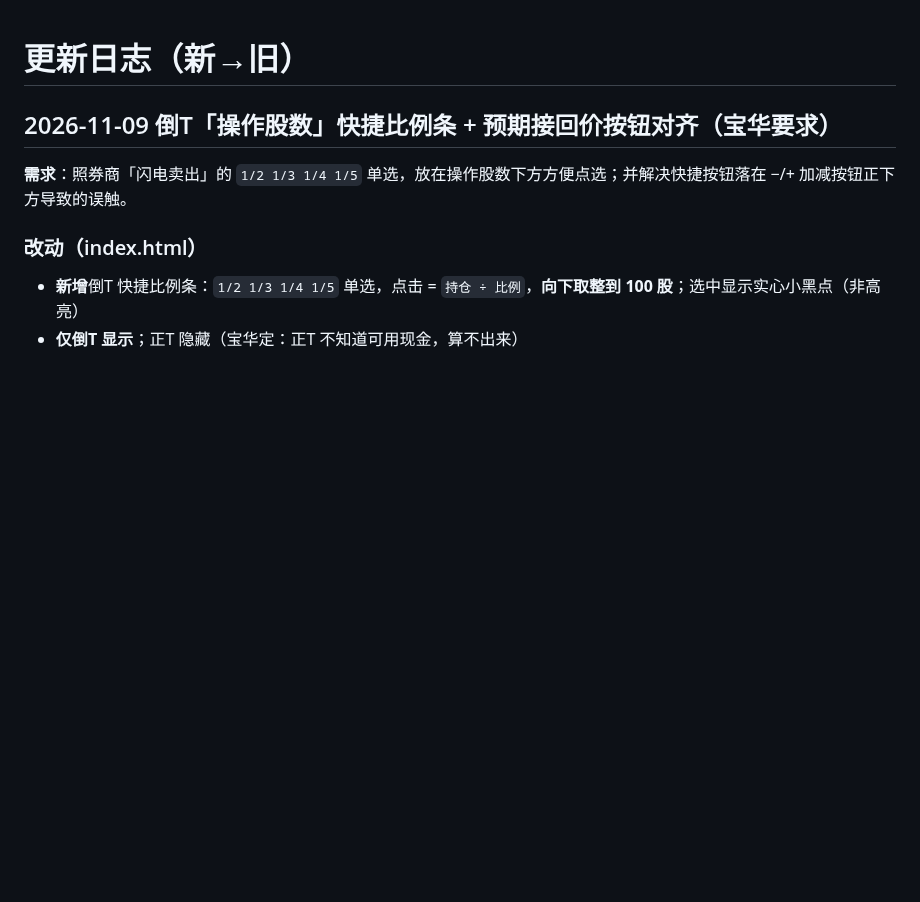
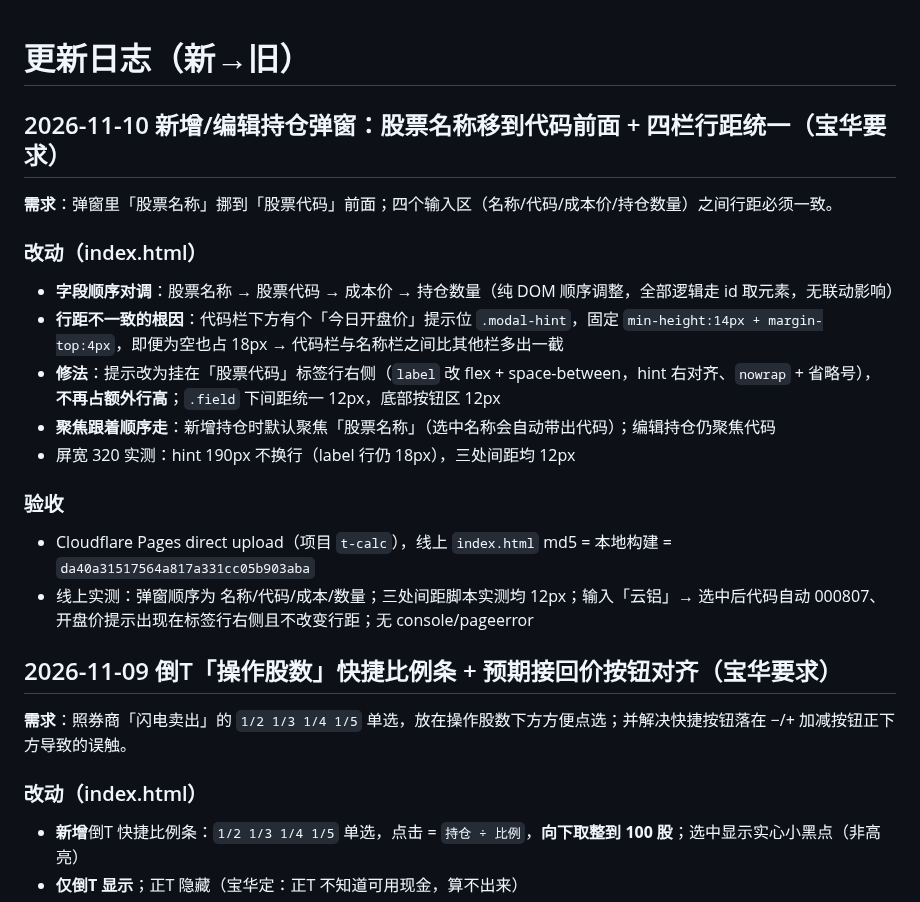
Before and after one commit to friend1sky1/stock, a Markdown page: CHANGELOG.md, the part around the change. Rendered like a GitHub page; blank space fills up the shorter version.

Commit message:
feat(modal): 股票名称前置+四栏行距统一 (CHANGELOG.md)

```diff
--- a/CHANGELOG.md
+++ b/CHANGELOG.md
@@ -1,4 +1,19 @@
 # 更新日志（新→旧）
+
+## 2026-11-10 新增/编辑持仓弹窗：股票名称移到代码前面 + 四栏行距统一（宝华要求）
+
+**需求**：弹窗里「股票名称」挪到「股票代码」前面；四个输入区（名称/代码/成本价/持仓数量）之间行距必须一致。
+
+### 改动（index.html）
+- **字段顺序对调**：股票名称 → 股票代码 → 成本价 → 持仓数量（纯 DOM 顺序调整，全部逻辑走 id 取元素，无联动影响）
+- **行距不一致的根因**：代码栏下方有个「今日开盘价」提示位 `.modal-hint`，固定 `min-height:14px + margin-top:4px`，即便为空也占 18px → 代码栏与名称栏之间比其他栏多出一截
+- **修法**：提示改为挂在「股票代码」标签行右侧（`label` 改 flex + space-between，hint 右对齐、`nowrap` + 省略号），**不再占额外行高**；`.field` 下间距统一 12px，底部按钮区 12px
+- **聚焦跟着顺序走**：新增持仓时默认聚焦「股票名称」（选中名称会自动带出代码）；编辑持仓仍聚焦代码
+- 屏宽 320 实测：hint 190px 不换行（label 行仍 18px），三处间距均 12px
+
+### 验收
+- Cloudflare Pages direct upload（项目 `t-calc`），线上 `index.html` md5 = 本地构建 = `da40a31517564a817a331cc05b903aba`
+- 线上实测：弹窗顺序为 名称/代码/成本/数量；三处间距脚本实测均 12px；输入「云铝」→ 选中后代码自动 000807、开盘价提示出现在标签行右侧且不改变行距；无 console/pageerror
 
 ## 2026-11-09 倒T「操作股数」快捷比例条 + 预期接回价按钮对齐（宝华要求）
 
```
